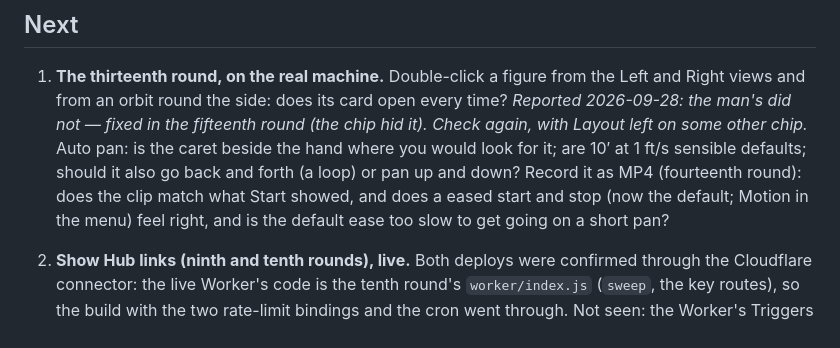
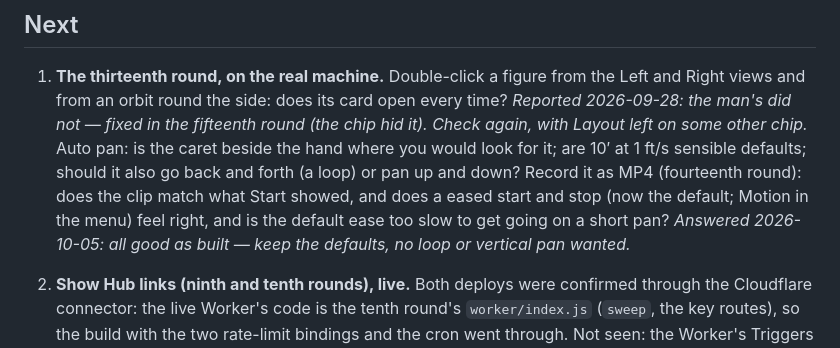
Before and after one commit to yitzhach/booth-studio, a Markdown page: HANDOFF.md, the part around the change. Rendered like a GitHub page.

Commit message:
Record the owner's sign-off on the thirteenth to fifteenth rounds
Co-Authored-By: Claude Opus 5.5 <noreply@anthropic.com>
Claude-Session: https://claude.ai/code/session_01ViKxABChAxF78Lx4E7RoAM

```diff
--- a/HANDOFF.md
+++ b/HANDOFF.md
@@ -1799,6 +1799,8 @@ Extend it; do not rebuild it.
    (fourteenth round): does the clip match what Start showed, and does a
    eased start and stop (now the default; Motion in the menu) feel
    right, and is the default ease too slow to get going on a short pan?
+   *Answered 2026-10-05: all good as built — keep the defaults, no loop or
+   vertical pan wanted.*
 1. **Show Hub links (ninth and tenth rounds), live.** Both deploys were
    confirmed through the Cloudflare connector: the live Worker's code is the
    tenth round's `worker/index.js` (`sweep`, the key routes), so the build
```
